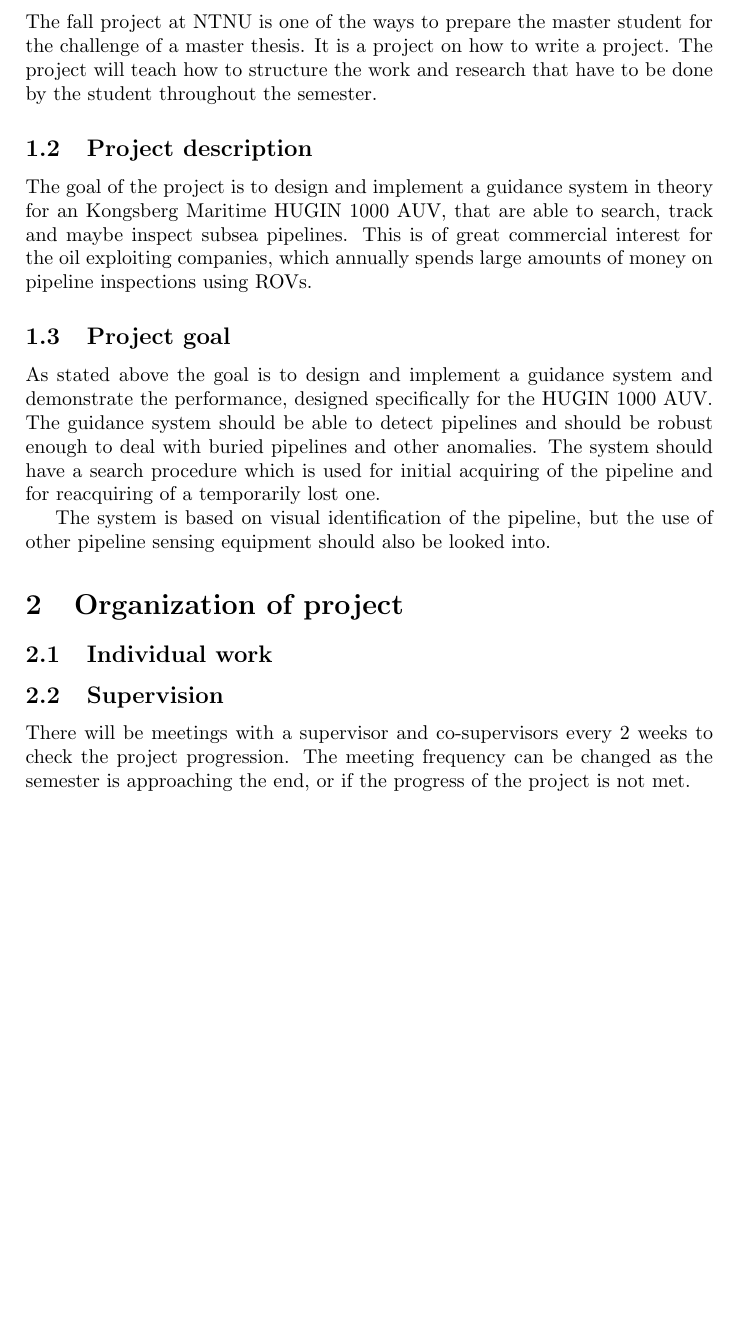
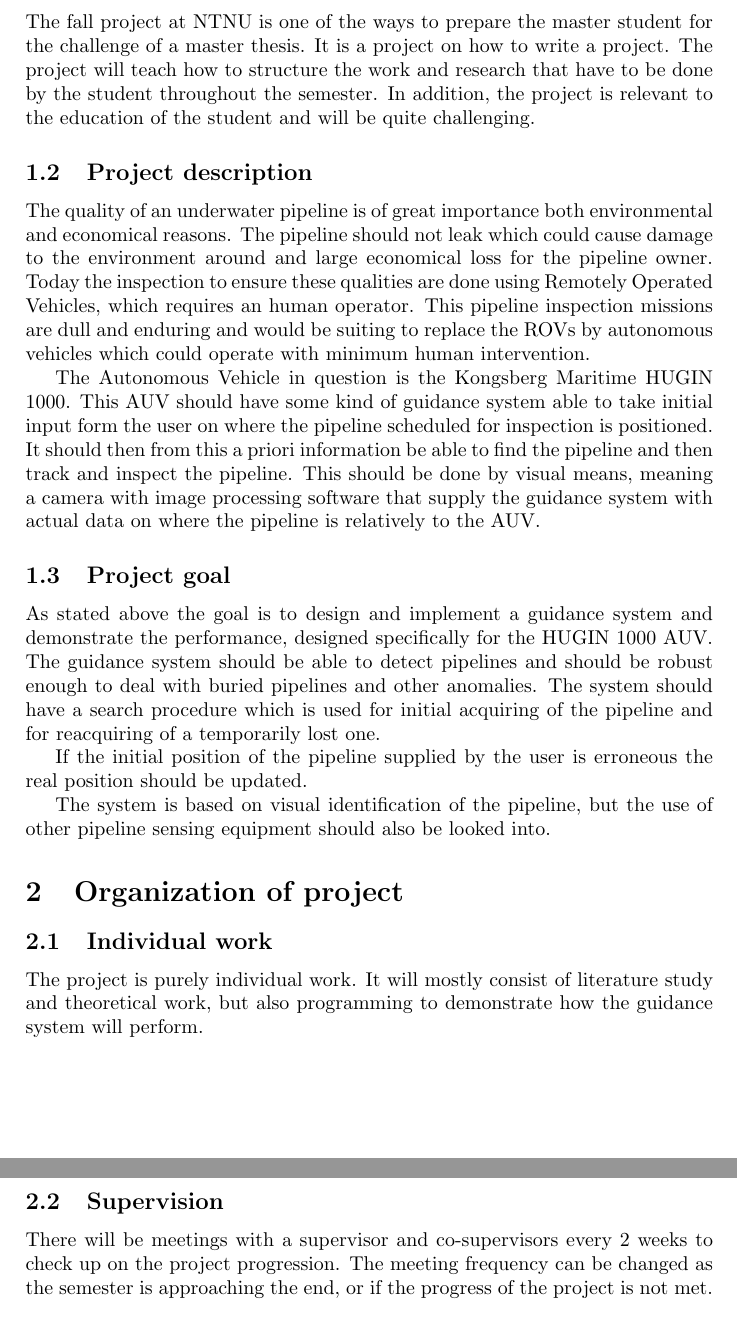
Before and after one commit to agarmo/auv-pipe, a LaTeX document (projectplan/project-plan.tex): part of page 3 of 4 before the commit and two parts of pages 3 and 4 of 5 after it, the two joined at a grey line, cut so that both start at the same text, the shorter picture padded with empty space. Compiled offline with pdfLaTeX.

Commit message:
Begynner å nærme seg ferdig med prosjektplan
git-svn-id: svn+ssh://login.stud.ntnu.no/home/homeq/an/anderga/tex/auv-pipe@15 5e70b310-5516-4741-bb78-b7f6d9997f5f

```diff
--- a/projectplan/project-plan.tex
+++ b/projectplan/project-plan.tex
@@ -20,23 +20,27 @@
 \section{Introduction}
 
 	\subsection{Background}
-	The fall project at NTNU is one of the ways to prepare the master student for the challenge of a master thesis. It is a project on how to write a project. The project will teach how to structure the work and research that have to be done by the student throughout the semester.
+	The fall project at NTNU is one of the ways to prepare the master student for the challenge of a master thesis. It is a project on how to write a project. The project will teach how to structure the work and research that have to be done by the student throughout the semester. In addition, the project is relevant to the education of the student and will be quite challenging.
 
 
 	\subsection{Project description}
-	The goal of the project is to design and implement a guidance system in theory for an Kongsberg Maritime HUGIN 1000 AUV, that are able to search, track and maybe inspect subsea pipelines. This is of great commercial interest for the oil exploiting companies, which annually spends large amounts of money on pipeline inspections using ROVs.
+	The quality of an underwater pipeline is of great importance both environmental and economical reasons. The pipeline should not leak which could cause damage to the environment around and large economical loss for the pipeline owner. Today the inspection to ensure these qualities are done using Remotely Operated Vehicles, which requires an human operator. This pipeline inspection missions are dull and enduring and would be suiting to replace the ROVs by autonomous vehicles which could operate with minimum human intervention.
+
+	The Autonomous Vehicle in question is the Kongsberg Maritime HUGIN 1000. This AUV should have some kind of guidance system able to take initial input form the user on where the pipeline scheduled for inspection is positioned. It should then from this a priori information be able to find the pipeline and then track and inspect the pipeline. This should be done by visual means, meaning a camera with image processing software that supply the guidance system with actual data on where the pipeline is relatively to the AUV.
 
 	\subsection{Project goal}
 	As stated above the goal is to design and implement a guidance system and demonstrate the performance, designed specifically for the HUGIN 1000 AUV. The guidance system should be able to detect pipelines and should be robust enough to deal with buried pipelines and other anomalies. The system should have a search procedure which is used for initial acquiring of the pipeline and for reacquiring of a temporarily lost one.
+
+	If the initial position of the pipeline supplied by the user is erroneous the real position should be updated.
 
 	The system is based on visual identification of the pipeline, but the use of other pipeline sensing equipment should also be looked into.
 
 \section{Organization of project}
 	\subsection{Individual work}
-
+	The project is purely individual work. It will mostly consist of literature study and theoretical work, but also programming to demonstrate how the guidance system will perform.
 
 	\subsection{Supervision}
-	There will be meetings with a supervisor and co-supervisors every 2 weeks to check the project progression. The meeting frequency can be changed as the semester is approaching the end, or if the progress of the project is not met.
+	There will be meetings with a supervisor and co-supervisors every 2 weeks to check up on the project progression. The meeting frequency can be changed as the semester is approaching the end, or if the progress of the project is not met.
 
 	\subsection{Final Product}
 	The work and discoveries of this project will be presented in a formal report to be handed in at the end of the semester. There will be a presentation of the results and a demonstration on how the guidance system works and performs.
```
